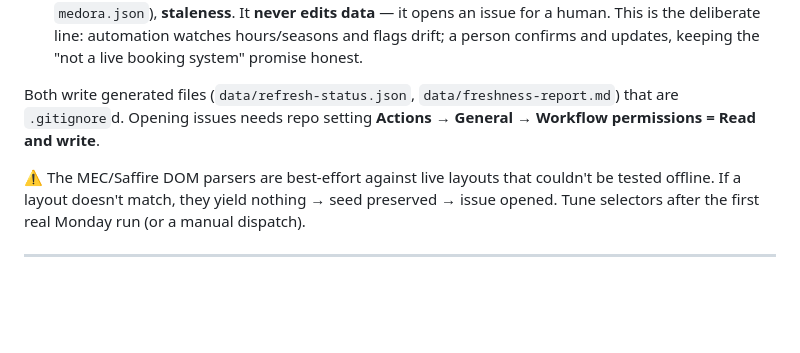
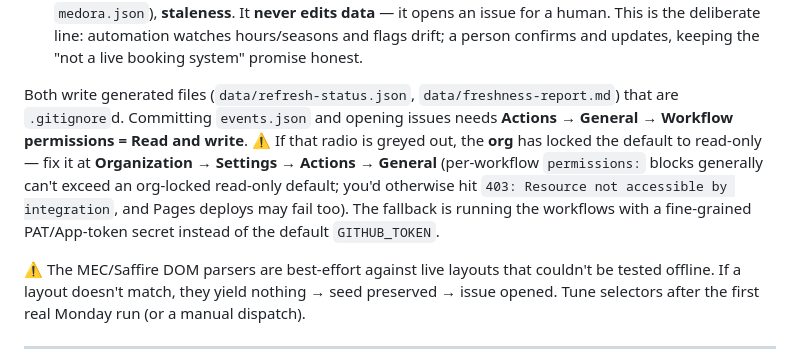
Before and after one commit to Theodore-Roosevelt-Presidential-Library/TripPlanner, a Markdown page: CLAUDE.md, the part around the change. Drawn GitHub-style; blank space fills up the shorter version.

```diff
--- a/CLAUDE.md
+++ b/CLAUDE.md
@@ -241,8 +241,14 @@ operator view; the design intent:
   keeping the "not a live booking system" promise honest.
 
 Both write generated files (`data/refresh-status.json`, `data/freshness-report.md`)
-that are `.gitignore`d. Opening issues needs repo setting **Actions → General →
-Workflow permissions = Read and write**.
+that are `.gitignore`d. Committing `events.json` and opening issues needs
+**Actions → General → Workflow permissions = Read and write**. ⚠ If that radio is
+greyed out, the **org** has locked the default to read-only — fix it at
+**Organization → Settings → Actions → General** (per-workflow `permissions:` blocks
+generally can't exceed an org-locked read-only default; you'd otherwise hit
+`403: Resource not accessible by integration`, and Pages deploys may fail too).
+The fallback is running the workflows with a fine-grained PAT/App-token secret
+instead of the default `GITHUB_TOKEN`.
 
 ⚠ The MEC/Saffire DOM parsers are best-effort against live layouts that couldn't be
 tested offline. If a layout doesn't match, they yield nothing → seed preserved →
```
Also changed, not shown: README.md (+7 -0 lines).
